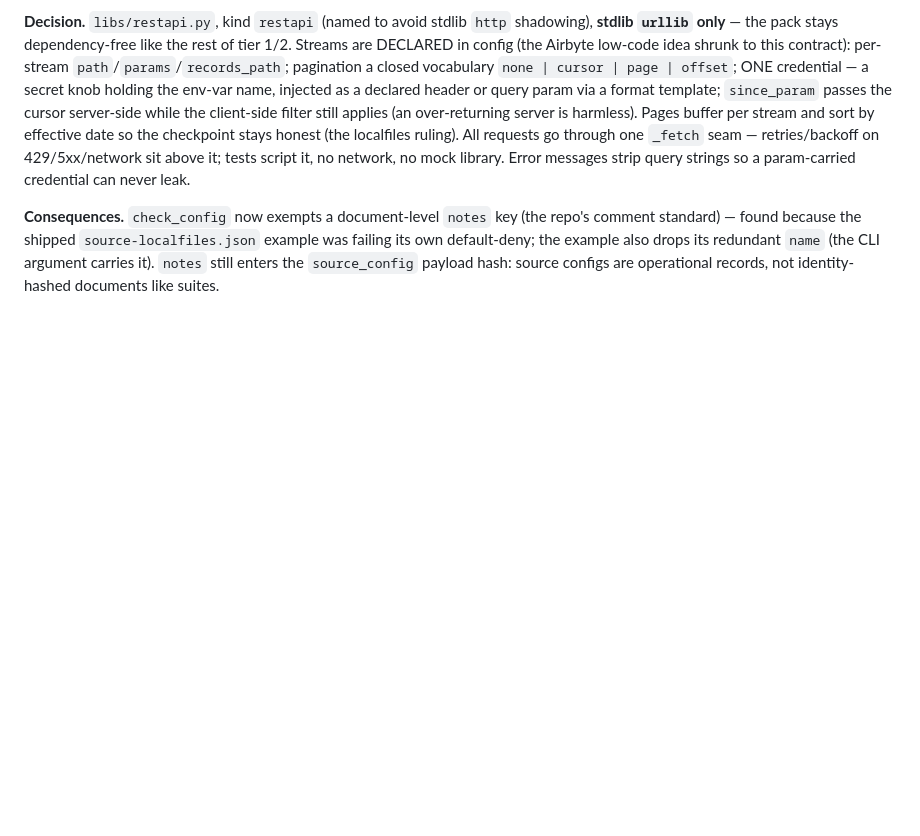
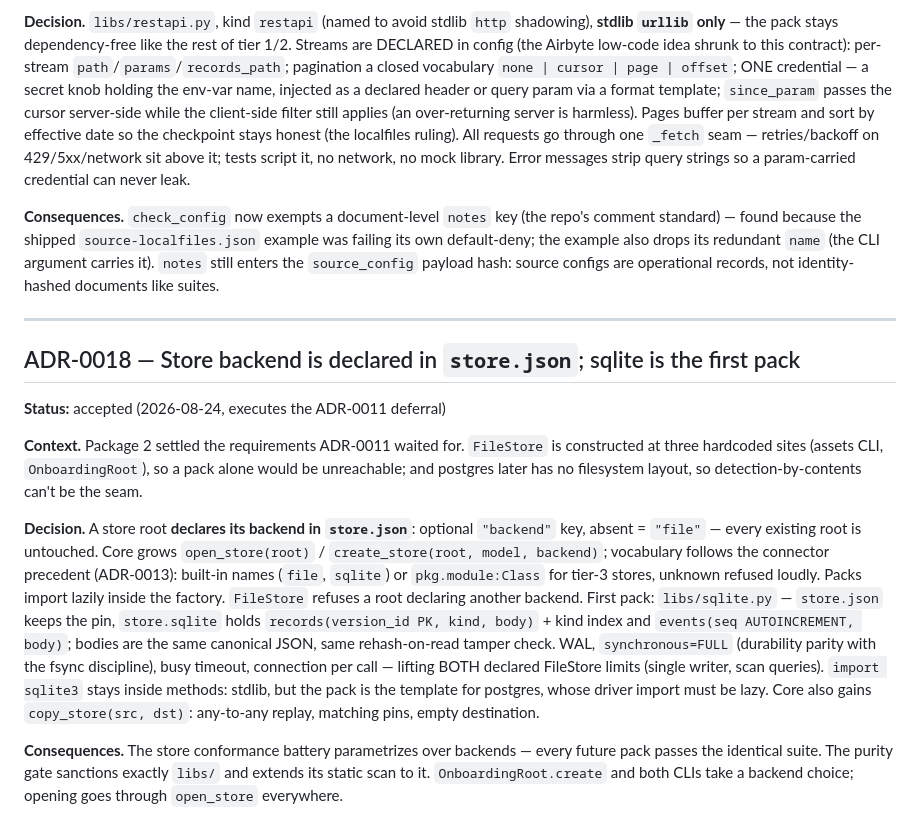
Before and after one commit to gdrusse/dskit, a Markdown page: docs/architecture/decision-log.md, the part around the change. GitHub-like rendering; blank space fills up the shorter version.

Commit message:
docs: ADR-0018 — store backend seam + sqlite pack design
Co-Authored-By: Claude Fable 5 <noreply@anthropic.com>

```diff
--- a/docs/architecture/decision-log.md
+++ b/docs/architecture/decision-log.md
@@ -332,3 +332,39 @@ key (the repo's comment standard) — found because the shipped
 example also drops its redundant `name` (the CLI argument carries it).
 `notes` still enters the `source_config` payload hash: source configs
 are operational records, not identity-hashed documents like suites.
+
+---
+
+## ADR-0018 — Store backend is declared in `store.json`; sqlite is the first pack
+
+**Status:** accepted (2026-08-24, executes the ADR-0011 deferral)
+
+**Context.** Package 2 settled the requirements ADR-0011 waited for.
+`FileStore` is constructed at three hardcoded sites (assets CLI,
+`OnboardingRoot`), so a pack alone would be unreachable; and postgres
+later has no filesystem layout, so detection-by-contents can't be the
+seam.
+
+**Decision.** A store root **declares its backend in `store.json`**:
+optional `"backend"` key, absent = `"file"` — every existing root is
+untouched. Core grows `open_store(root)` / `create_store(root, model,
+backend)`; vocabulary follows the connector precedent (ADR-0013):
+built-in names (`file`, `sqlite`) or `pkg.module:Class` for tier-3
+stores, unknown refused loudly. Packs import lazily inside the factory.
+`FileStore` refuses a root declaring another backend. First pack:
+`libs/sqlite.py` — `store.json` keeps the pin, `store.sqlite` holds
+`records(version_id PK, kind, body)` + kind index and
+`events(seq AUTOINCREMENT, body)`; bodies are the same canonical JSON,
+same rehash-on-read tamper check. WAL, `synchronous=FULL` (durability
+parity with the fsync discipline), busy timeout, connection per call —
+lifting BOTH declared FileStore limits (single writer, scan queries).
+`import sqlite3` stays inside methods: stdlib, but the pack is the
+template for postgres, whose driver import must be lazy. Core also
+gains `copy_store(src, dst)`: any-to-any replay, matching pins, empty
+destination.
+
+**Consequences.** The store conformance battery parametrizes over
+backends — every future pack passes the identical suite. The purity
+gate sanctions exactly `libs/` and extends its static scan to it.
+`OnboardingRoot.create` and both CLIs take a backend choice; opening
+goes through `open_store` everywhere.
```
